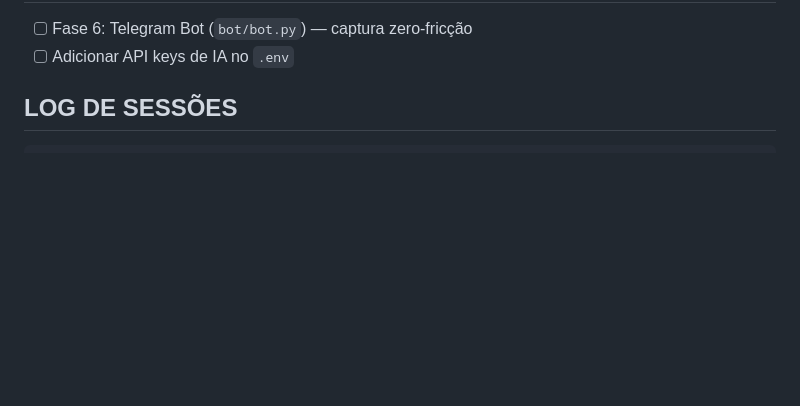
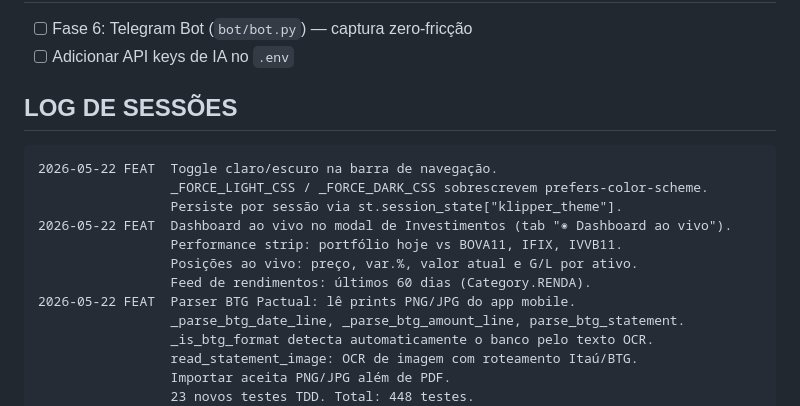
Before and after one commit to Borussia80/Klipper, a Markdown page: CLAUDE.md, the part around the change. Rendered like a GitHub page; blank space fills up the shorter version.

````diff
--- a/CLAUDE.md
+++ b/CLAUDE.md
@@ -229,6 +229,19 @@ Esquema X.Y.Z:
 ## LOG DE SESSÕES
 
 ```
+2026-05-22 FEAT  Toggle claro/escuro na barra de navegação.
+                 _FORCE_LIGHT_CSS / _FORCE_DARK_CSS sobrescrevem prefers-color-scheme.
+                 Persiste por sessão via st.session_state["klipper_theme"].
+2026-05-22 FEAT  Dashboard ao vivo no modal de Investimentos (tab "◉ Dashboard ao vivo").
+                 Performance strip: portfólio hoje vs BOVA11, IFIX, IVVB11.
+                 Posições ao vivo: preço, var.%, valor atual e G/L por ativo.
+                 Feed de rendimentos: últimos 60 dias (Category.RENDA).
+2026-05-22 FEAT  Parser BTG Pactual: lê prints PNG/JPG do app mobile.
+                 _parse_btg_date_line, _parse_btg_amount_line, parse_btg_statement.
+                 _is_btg_format detecta automaticamente o banco pelo texto OCR.
+                 read_statement_image: OCR de imagem com roteamento Itaú/BTG.
+                 Importar aceita PNG/JPG além de PDF.
+                 23 novos testes TDD. Total: 448 testes.
 2026-05-22 FIX   Cotações movidas para dentro do modal de Investimentos (tabs).
                  Ticker lookup com pre-fill de Preço atual / DY / P/VP no form.
 2026-05-22 FIX   PDF statement reader: Itaú extrato detectado corretamente.
````
Also changed, not shown: README.md (+16 -2 lines).
